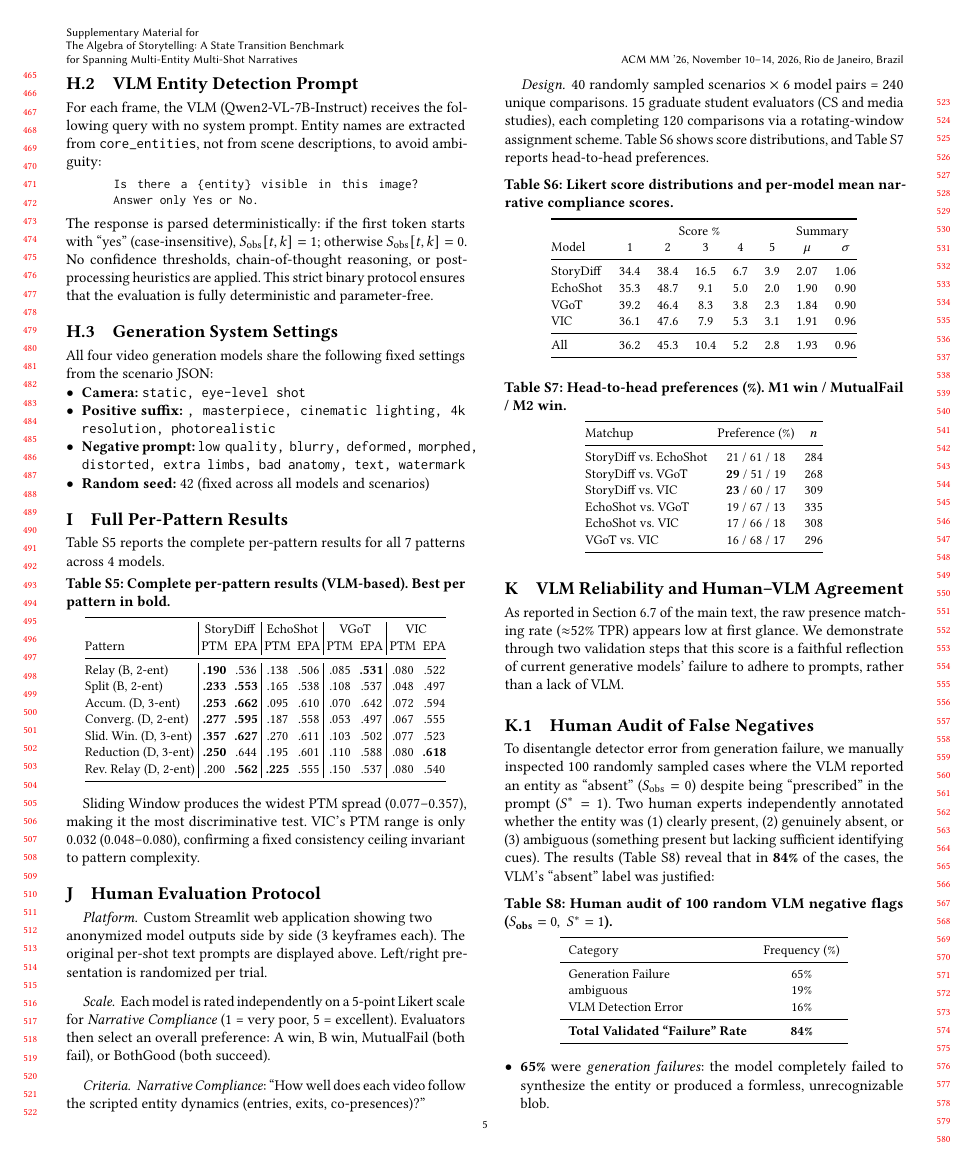
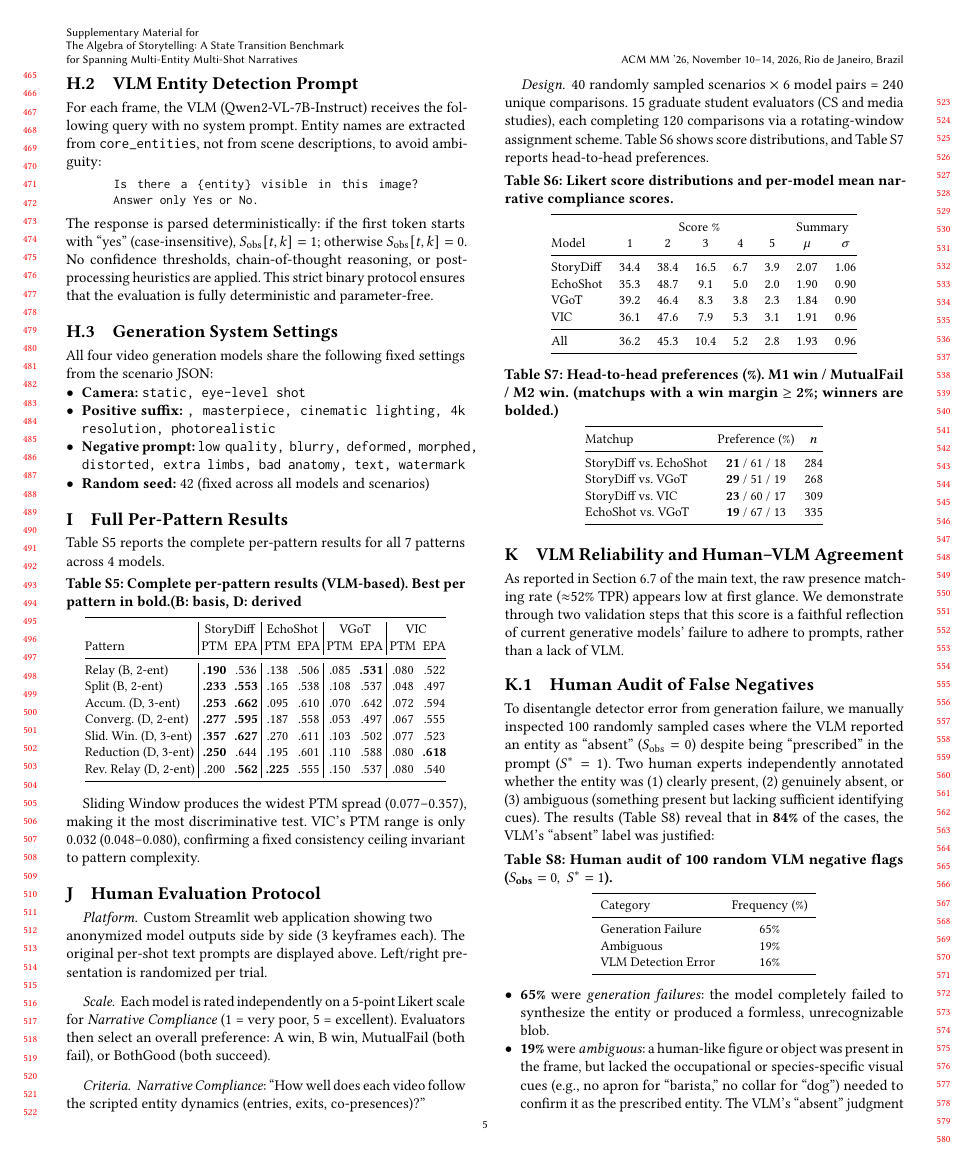
Before and after one commit to merrybabyxmas-paper/PAPER_DIAGONAL-Density-Normalized-Cross-Modal-Alignment-for-Multi-Shot-Video-Narrative-Evaluation, a LaTeX paper (supplementary.tex): page 5 of 11. Compiled offline with pdfLaTeX.

Commit message:
Updates from Overleaf

```diff
--- a/supplementary.tex
+++ b/supplementary.tex
@@ -501,7 +501,7 @@ All four video generation models share the following fixed settings from the sce
 
 Table~\ref{tab:full_pattern} reports the complete per-pattern results for all 7 patterns across 4 models.
 \begin{table}[H]
-\caption{Complete per-pattern results (VLM-based). Best per pattern in \textbf{bold}.}
+\caption{Complete per-pattern results (VLM-based). Best per pattern in \textbf{bold}.(B: basis, D: derived}
 \label{tab:full_pattern}
 \centering
 \small
@@ -564,7 +564,7 @@ All   & 36.2 & 45.3 & 10.4 & 5.2 & 2.8 & 1.93 & 0.96 \\
 \end{table}
 
 \begin{table}[H]
-\caption{Head-to-head preferences (\%). M1 win / MutualFail / M2 win.}
+\caption{Head-to-head preferences (\%). M1 win / MutualFail / M2 win. (matchups with a win margin $\ge$ 2\%; winners are \textbf{bolded}.)}
 \label{tab:head_to_head}
 \centering
 \small
@@ -573,12 +573,10 @@ All   & 36.2 & 45.3 & 10.4 & 5.2 & 2.8 & 1.93 & 0.96 \\
 \toprule
 Matchup & Preference (\%) & $n$ \\
 \midrule
-StoryDiff vs.\ EchoShot  & 21 / 61 / 18 & 284 \\
-StoryDiff vs.\ VGoT  & \textbf{29} / 51 / 19 & 268 \\
-StoryDiff vs.\ VIC   & \textbf{23} / 60 / 17 & 309 \\
-EchoShot vs.\ VGoT & 19 / 67 / 13 & 335 \\
-EchoShot vs.\ VIC & 17 / 66 / 18 & 308 \\
-VGoT vs.\ VIC & 16 / 68 / 17 & 296 \\
+StoryDiff vs.\ EchoShot  & \textbf{21} / 61 / 18 & 284 \\
+StoryDiff vs.\ VGoT      & \textbf{29} / 51 / 19 & 268 \\
+StoryDiff vs.\ VIC       & \textbf{23} / 60 / 17 & 309 \\
+EchoShot vs.\ VGoT       & \textbf{19} / 67 / 13 & 335 \\
 \bottomrule
 \end{tabular}
 \end{table}
@@ -603,10 +601,9 @@ To disentangle detector error from generation failure, we manually inspected 100
 Category & Frequency (\%) \\
 \midrule
 Generation Failure & 65\% \\
-ambiguous & 19\% \\
+Ambiguous & 19\% \\
 VLM Detection Error & 16\% \\
-\midrule
-\textbf{Total Validated ``Failure'' Rate} & \textbf{84\%} \\
+
 \bottomrule
 \end{tabular}
 \end{table}
```
Also changed, not shown: figures/operator_fixed.png (added), supplementary.tex (22 more changed lines).
